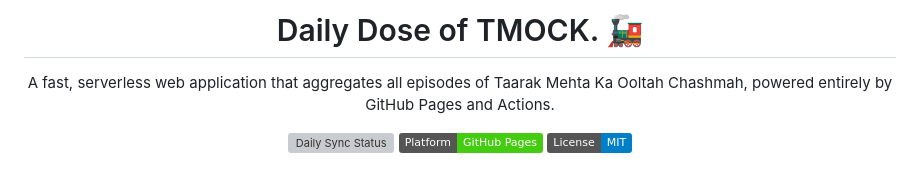
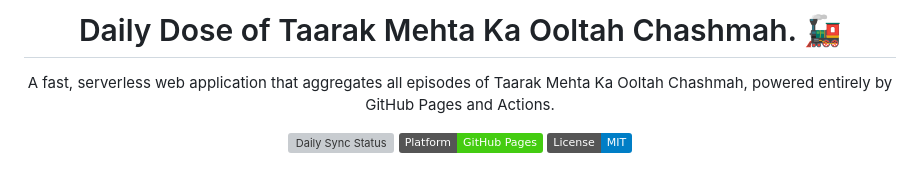
Before and after one commit to CodeMasterAbhishek/Daily-Dose-of-TMKOC, a Markdown page: README.md, the part around the change. Drawn GitHub-style; badges without logos; grey boxes are pictures that could not be loaded.

Commit message:
Update project title in README.md

```diff
--- a/README.md
+++ b/README.md
@@ -1,5 +1,5 @@
 <div align="center">
-  <h1>Daily Dose of TMOCK. 🚂</h1>
+  <h1>Daily Dose of Taarak Mehta Ka Ooltah Chashmah. 🚂</h1>
   <p>A fast, serverless web application that aggregates all episodes of Taarak Mehta Ka Ooltah Chashmah, powered entirely by GitHub Pages and Actions.</p>
 
   <a href="https://github.com/CodeMasterAbhishek/Daily-Dose-of-TMKOC/actions/workflows/daily_sync.yml" target="_blank" rel="noopener noreferrer">
```
